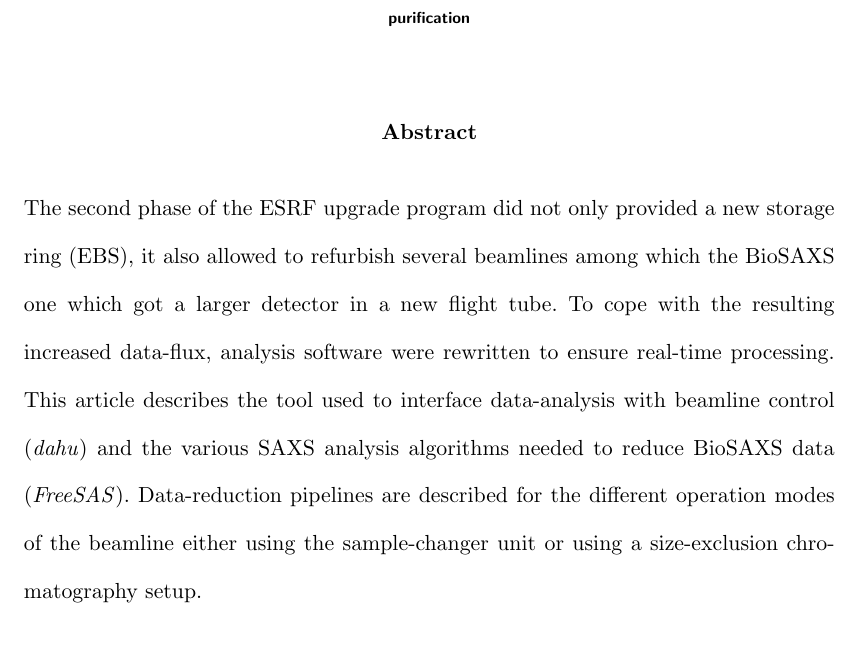
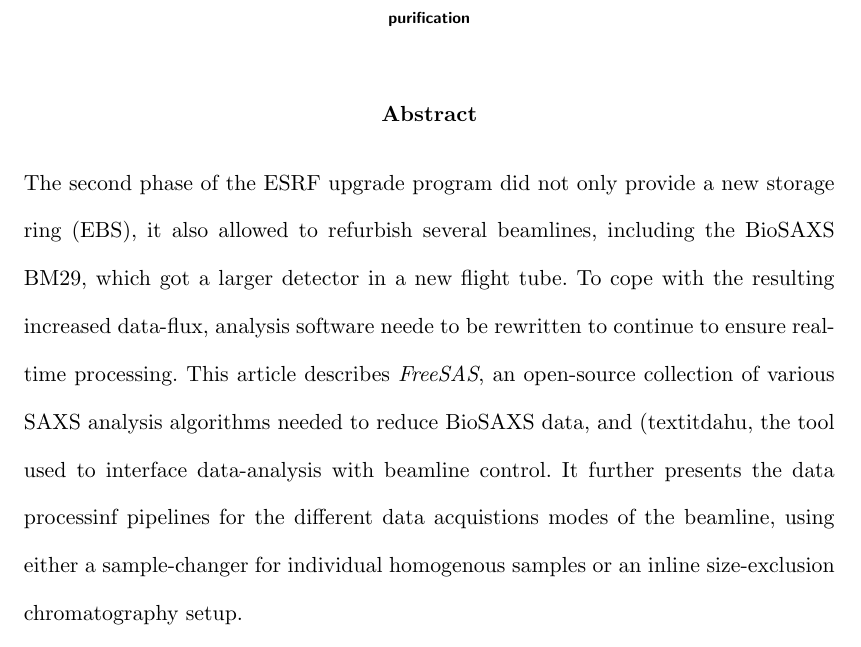
Before and after one commit to kif/biosaxs_analysis, a LaTeX document (document.tex): part of page 1 of 20, cut so that both start at the same text. Compiled offline with pdfLaTeX.

Commit message:
Minor changes to the abstract.

```diff
--- a/document.tex
+++ b/document.tex
@@ -82,10 +82,10 @@ Detailed presentation of the automatic data analysis pipelines for the BioSAXS b
 \end{synopsis}
 
 \begin{abstract}
-The second phase of the ESRF upgrade program did not only provided a new storage ring (EBS), it also allowed to refurbish several beamlines among which the BioSAXS one which got a larger detector in a new flight tube.
-To cope with the resulting increased data-flux, analysis software were rewritten to ensure real-time processing.
-This article describes the tool used to interface data-analysis with beamline control (\textit{dahu}) and the various SAXS analysis algorithms needed to reduce BioSAXS data (\textit{FreeSAS}).
-Data-reduction pipelines are described for the different operation modes of the beamline either using the  sample-changer unit or using a size-exclusion chromatography setup.
+The second phase of the ESRF upgrade program did not only provide a new storage ring (EBS), it also allowed to refurbish several beamlines, including the BioSAXS  BM29, which got a larger detector in a new flight tube.
+To cope with the resulting increased data-flux, analysis software neede to be rewritten to continue to ensure real-time processing.
+This article describes \textit{FreeSAS}, an open-source collection of various SAXS analysis algorithms needed to reduce BioSAXS data, and (textit{dahu}, the tool used to interface data-analysis with beamline control.
+It further presents the data processinf pipelines for the different data acquistions modes of the beamline, using either a sample-changer for individual homogenous samples or an inline size-exclusion chromatography setup.
 \end{abstract}
 
 
```
